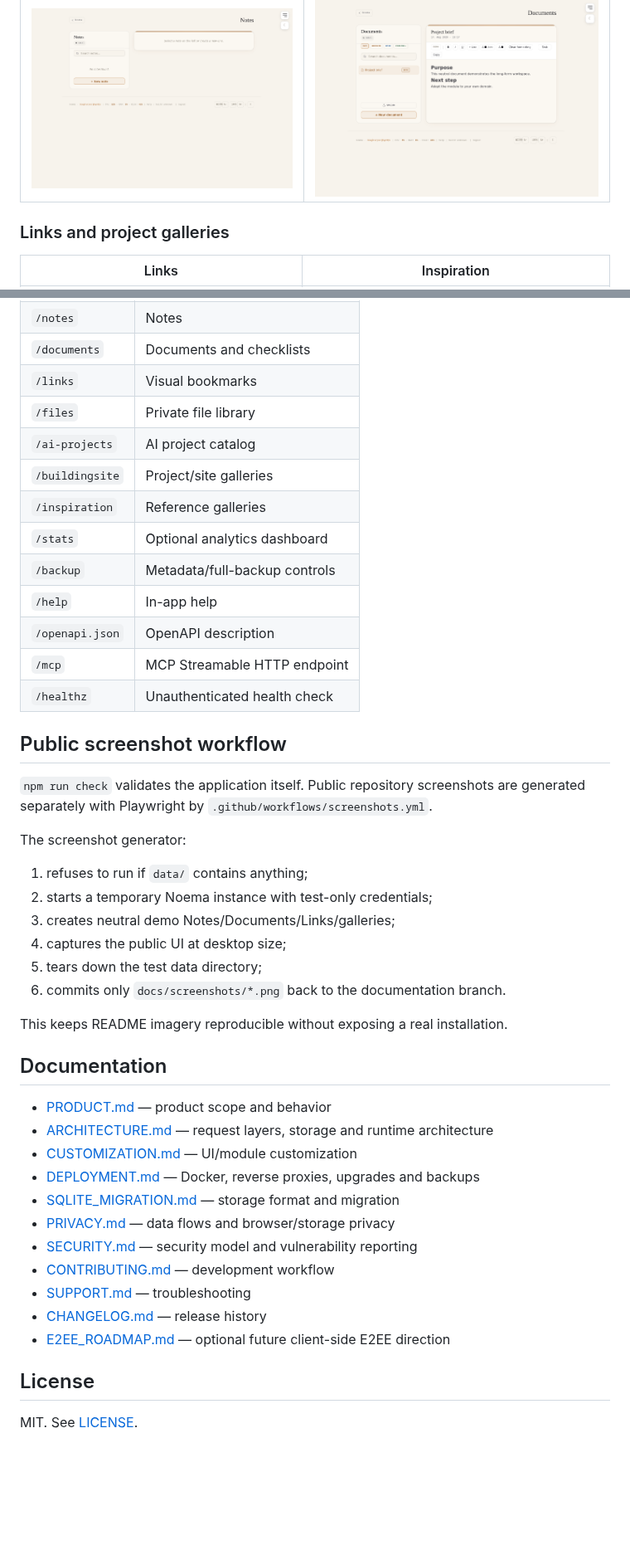
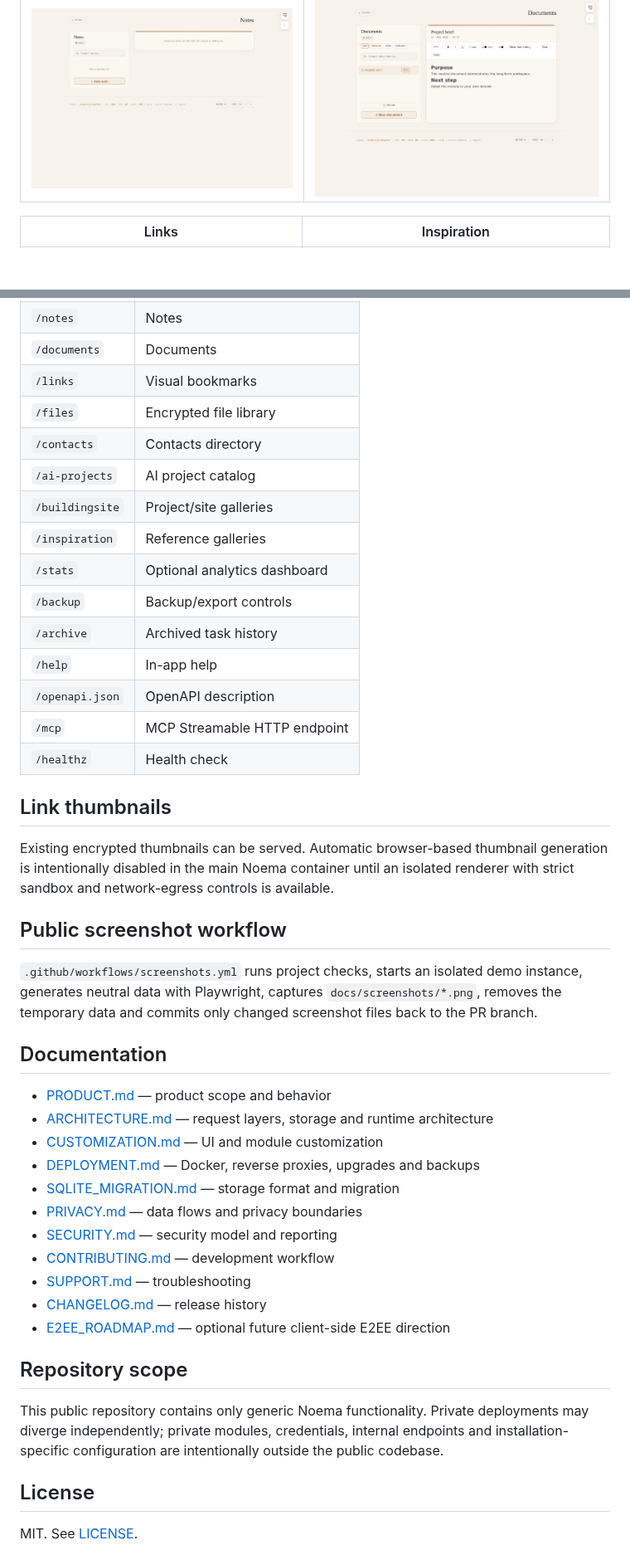
Before and after one commit to vladimirperovic/noema, a Markdown page: README.md, 2 parts joined by grey strips. Shown at 83% size. Rendered like a GitHub page; blank space fills up the shorter version.

```diff
--- a/README.md
+++ b/README.md
@@ -22,8 +16,6 @@ All screenshots below are generated automatically from a clean checkout with neu
 |---|---|
 | ![Noema Notes](docs/screenshots/notes.png) | ![Noema Documents](docs/screenshots/documents.png) |
 
-### Links and project galleries
-
 | Links | Inspiration |
 |---|---|
 | ![Noema Links](docs/screenshots/links.png) | ![Noema Inspiration](docs/screenshots/inspiration.png) |
@@ -158,46 +138,45 @@ Portable JSON export is different: it is readable metadata intended for inspecti
 | `/notes` | Notes |
-| `/documents` | Documents and checklists |
+| `/documents` | Documents |
 | `/links` | Visual bookmarks |
-| `/files` | Private file library |
+| `/files` | Encrypted file library |
+| `/contacts` | Contacts directory |
 | `/ai-projects` | AI project catalog |
 | `/buildingsite` | Project/site galleries |
 | `/inspiration` | Reference galleries |
 | `/stats` | Optional analytics dashboard |
-| `/backup` | Metadata/full-backup controls |
+| `/backup` | Backup/export controls |
+| `/archive` | Archived task history |
 | `/help` | In-app help |
 | `/openapi.json` | OpenAPI description |
 | `/mcp` | MCP Streamable HTTP endpoint |
-| `/healthz` | Unauthenticated health check |
+| `/healthz` | Health check |
+
+## Link thumbnails
+
+Existing encrypted thumbnails can be served. Automatic browser-based thumbnail generation is intentionally disabled in the main Noema container until an isolated renderer with strict sandbox and network-egress controls is available.
 
 ## Public screenshot workflow
 
-`npm run check` validates the application itself. Public repository screenshots are generated separately with Playwright by `.github/workflows/screenshots.yml`.
-
-The screenshot generator:
-
-1. refuses to run if `data/` contains anything;
-2. starts a temporary Noema instance with test-only credentials;
-3. creates neutral demo Notes/Documents/Links/galleries;
-4. captures the public UI at desktop size;
-5. tears down the test data directory;
-6. commits only `docs/screenshots/*.png` back to the documentation branch.
-
-This keeps README imagery reproducible without exposing a real installation.
+`.github/workflows/screenshots.yml` runs project checks, starts an isolated demo instance, generates neutral data with Playwright, captures `docs/screenshots/*.png`, removes the temporary data and commits only changed screenshot files back to the PR branch.
 
 ## Documentation
 
 - [PRODUCT.md](PRODUCT.md) — product scope and behavior
 - [ARCHITECTURE.md](ARCHITECTURE.md) — request layers, storage and runtime architecture
-- [CUSTOMIZATION.md](CUSTOMIZATION.md) — UI/module customization
+- [CUSTOMIZATION.md](CUSTOMIZATION.md) — UI and module customization
 - [DEPLOYMENT.md](DEPLOYMENT.md) — Docker, reverse proxies, upgrades and backups
 - [SQLITE_MIGRATION.md](SQLITE_MIGRATION.md) — storage format and migration
-- [PRIVACY.md](PRIVACY.md) — data flows and browser/storage privacy
-- [SECURITY.md](SECURITY.md) — security model and vulnerability reporting
+- [PRIVACY.md](PRIVACY.md) — data flows and privacy boundaries
+- [SECURITY.md](SECURITY.md) — security model and reporting
 - [CONTRIBUTING.md](CONTRIBUTING.md) — development workflow
 - [SUPPORT.md](SUPPORT.md) — troubleshooting
 - [CHANGELOG.md](CHANGELOG.md) — release history
 - [E2EE_ROADMAP.md](E2EE_ROADMAP.md) — optional future client-side E2EE direction
 
+## Repository scope
+
+This public repository contains only generic Noema functionality. Private deployments may diverge independently; private modules, credentials, internal endpoints and installation-specific configuration are intentionally outside the public codebase.
+
 ## License
 
 MIT. See [LICENSE](LICENSE).
```
Also changed, not shown: other parts of README.md (+40 -58 lines).
